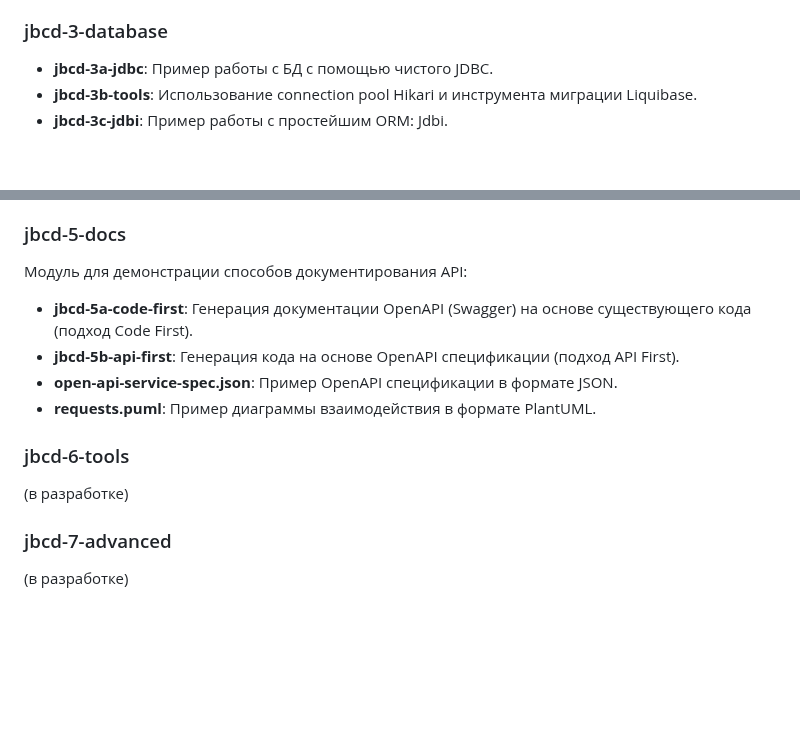
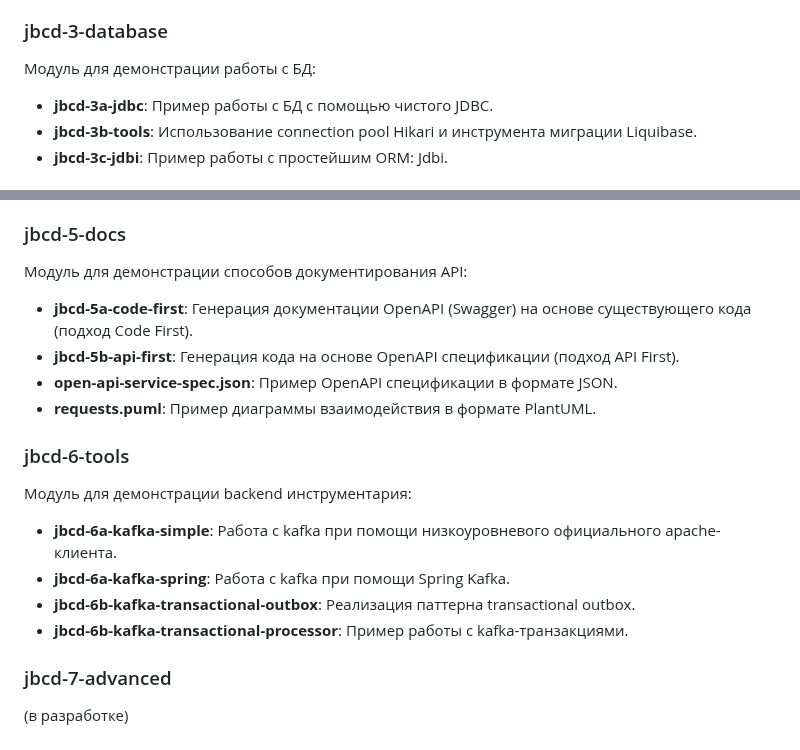
Before and after one commit to crystarm/backend-course, a Markdown page: README.md, 2 parts joined by grey strips. Rendered like a GitHub page; blank space fills up the shorter version.

Commit message:
доделал kafka примеры

```diff
--- a/README.md
+++ b/README.md
@@ -86,6 +86,8 @@ java-backend-course-demo = jbcd
 
 ### jbcd-3-database
 
+Модуль для демонстрации работы с БД:
+
 - **jbcd-3a-jdbc**: Пример работы с БД с помощью чистого JDBC.
 - **jbcd-3b-tools**: Использование connection pool Hikari и инструмента миграции Liquibase.
 - **jbcd-3c-jdbi**: Пример работы с простейшим ORM: Jdbi.
@@ -102,13 +104,20 @@ java-backend-course-demo = jbcd
 ### jbcd-5-docs
 
 Модуль для демонстрации способов документирования API:
+
 - **jbcd-5a-code-first**: Генерация документации OpenAPI (Swagger) на основе существующего кода (подход Code First).
 - **jbcd-5b-api-first**: Генерация кода на основе OpenAPI спецификации (подход API First).
 - **open-api-service-spec.json**: Пример OpenAPI спецификации в формате JSON.
 - **requests.puml**: Пример диаграммы взаимодействия в формате PlantUML.
 
 ### jbcd-6-tools
-(в разработке)
+
+Модуль для демонстрации backend инструментария:
+
+- **jbcd-6a-kafka-simple**: Работа с kafka при помощи низкоуровневого официального apache-клиента.
+- **jbcd-6a-kafka-spring**: Работа с kafka при помощи Spring Kafka.
+- **jbcd-6b-kafka-transactional-outbox**: Реализация паттерна transactional outbox.
+- **jbcd-6b-kafka-transactional-processor**: Пример работы с kafka-транзакциями.
 
 ### jbcd-7-advanced
 (в разработке)
```
